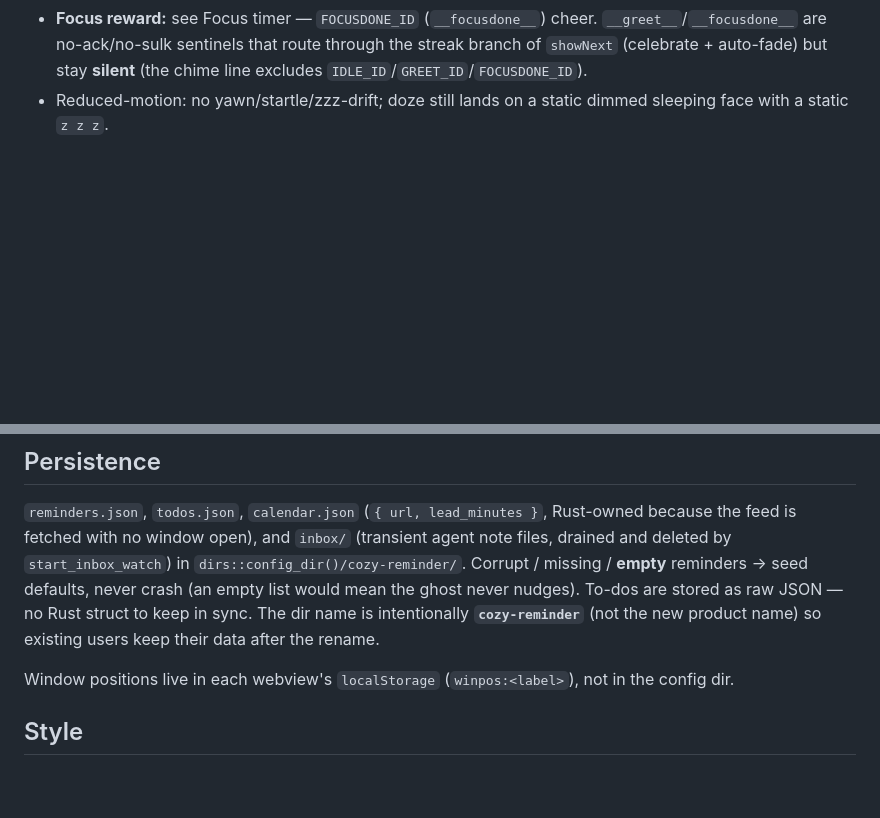
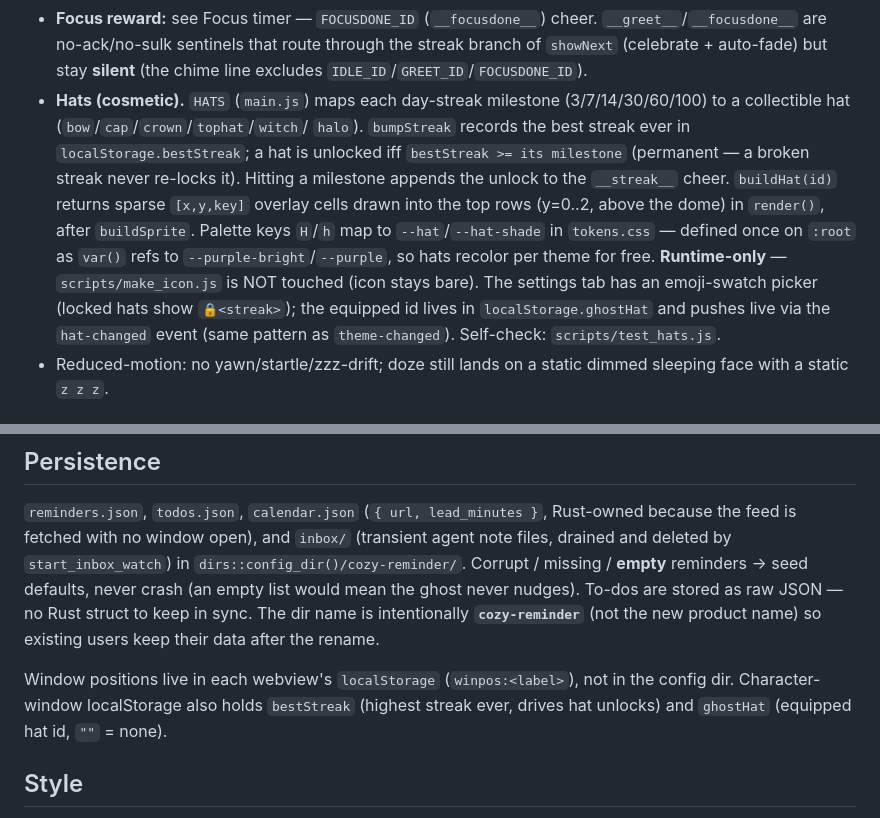
Before and after one commit to findteemo/Poltergeist, a Markdown page: docs/ARCHITECTURE.md, 2 parts joined by grey strips. GitHub-like rendering; blank space fills up the shorter version.

Commit message:
docs: document ghost hats

```diff
--- a/docs/ARCHITECTURE.md
+++ b/docs/ARCHITECTURE.md
@@ -190,6 +190,20 @@ reduced-motion, still running `then`).
   `__greet__`/`__focusdone__` are no-ack/no-sulk sentinels that route through the
   streak branch of `showNext` (celebrate + auto-fade) but stay **silent** (the chime
   line excludes `IDLE_ID`/`GREET_ID`/`FOCUSDONE_ID`).
+- **Hats (cosmetic).** `HATS` (`main.js`) maps each day-streak milestone
+  (3/7/14/30/60/100) to a collectible hat (`bow`/`cap`/`crown`/`tophat`/`witch`/
+  `halo`). `bumpStreak` records the best streak ever in `localStorage.bestStreak`;
+  a hat is unlocked iff `bestStreak >= its milestone` (permanent — a broken streak
+  never re-locks it). Hitting a milestone appends the unlock to the `__streak__`
+  cheer. `buildHat(id)` returns sparse `[x,y,key]` overlay cells drawn into the top
+  rows (y=0..2, above the dome) in `render()`, after `buildSprite`. Palette keys
+  `H`/`h` map to `--hat`/`--hat-shade` in `tokens.css` — defined once on `:root` as
+  `var()` refs to `--purple-bright`/`--purple`, so hats recolor per theme for free.
+  **Runtime-only** — `scripts/make_icon.js` is NOT touched (icon stays bare). The
+  settings tab has an emoji-swatch picker (locked hats show `🔒<streak>`); the
+  equipped id lives in `localStorage.ghostHat` and pushes live via the
+  `hat-changed` event (same pattern as `theme-changed`). Self-check:
+  `scripts/test_hats.js`.
 - Reduced-motion: no yawn/startle/zzz-drift; doze still lands on a static dimmed
   sleeping face with a static `z z z`.
 
@@ -390,7 +404,8 @@ struct to keep in sync. The dir name is intentionally **`cozy-reminder`** (not
 the new product name) so existing users keep their data after the rename.
 
 Window positions live in each webview's `localStorage` (`winpos:<label>`), not in
-the config dir.
+the config dir. Character-window localStorage also holds `bestStreak` (highest
+streak ever, drives hat unlocks) and `ghostHat` (equipped hat id, `""` = none).
 
 ## Style
 
```
